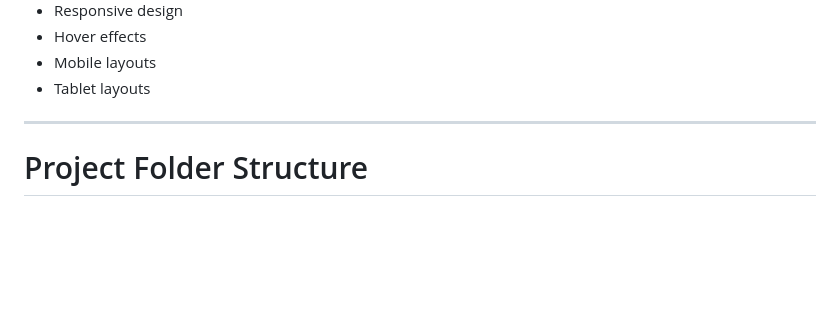
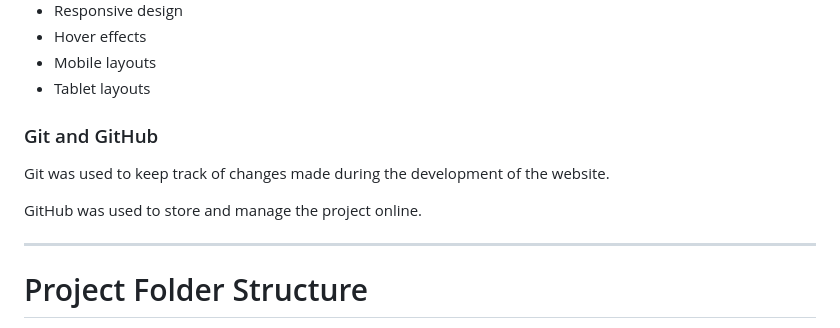
Before and after one commit to Theo123-maker/Sweet-crumbs-bakery-by-Theo, a Markdown page: README.md, the part around the change. Rendered like a GitHub page; blank space fills up the shorter version.

Commit message:
Add Git and GitHub section to README
Added a section about Git and GitHub usage in the project.

```diff
--- a/README.md
+++ b/README.md
@@ -144,6 +144,13 @@ CSS was used for:
 - Hover effects
 - Mobile layouts
 - Tablet layouts
+
+### Git and GitHub
+
+Git was used to keep track of changes made during the development of the website.
+
+GitHub was used to store and manage the project online.
+
 ---
 # Project Folder Structure
 
```
